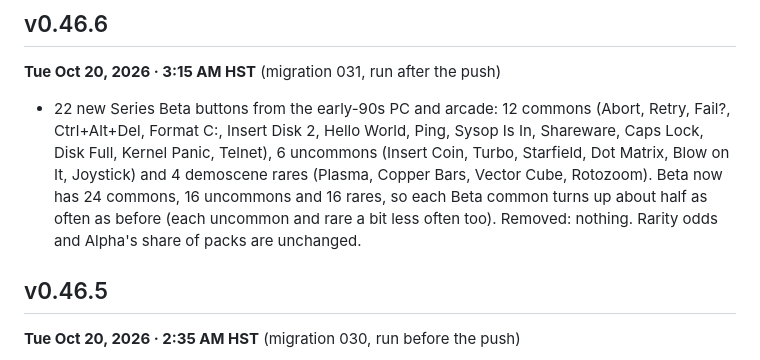
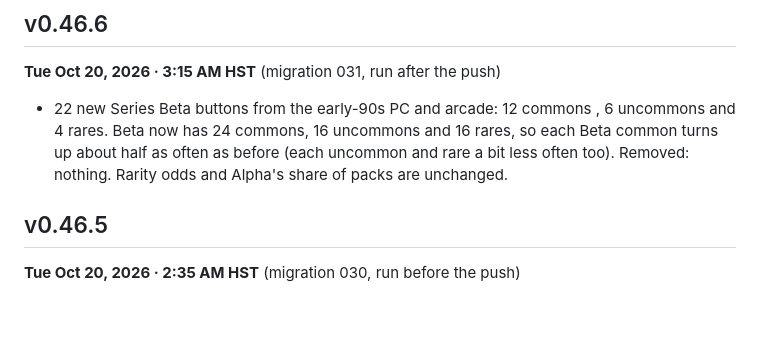
Before and after one commit to okayline/88x31, a Markdown page: changelog-v0.35.md, the part around the change. Rendered like a GitHub page; blank space fills up the shorter version.

```diff
--- a/changelog-v0.35.md
+++ b/changelog-v0.35.md
@@ -13,7 +13,7 @@ Newest first. Times are Hawaii time (HST). Older entries: `changelog-v0.34.md`.
 ## v0.46.6
 **Tue Oct 20, 2026 · 3:15 AM HST** (migration 031, run after the push)
 
-- 22 new Series Beta buttons from the early-90s PC and arcade: 12 commons (Abort, Retry, Fail?, Ctrl+Alt+Del, Format C:, Insert Disk 2, Hello World, Ping, Sysop Is In, Shareware, Caps Lock, Disk Full, Kernel Panic, Telnet), 6 uncommons (Insert Coin, Turbo, Starfield, Dot Matrix, Blow on It, Joystick) and 4 demoscene rares (Plasma, Copper Bars, Vector Cube, Rotozoom). Beta now has 24 commons, 16 uncommons and 16 rares, so each Beta common turns up about half as often as before (each uncommon and rare a bit less often too). Removed: nothing. Rarity odds and Alpha's share of packs are unchanged.
+- 22 new Series Beta buttons from the early-90s PC and arcade: 12 commons , 6 uncommons and 4  rares. Beta now has 24 commons, 16 uncommons and 16 rares, so each Beta common turns up about half as often as before (each uncommon and rare a bit less often too). Removed: nothing. Rarity odds and Alpha's share of packs are unchanged.
 
 ## v0.46.5
 **Tue Oct 20, 2026 · 2:35 AM HST** (migration 030, run before the push)
```
